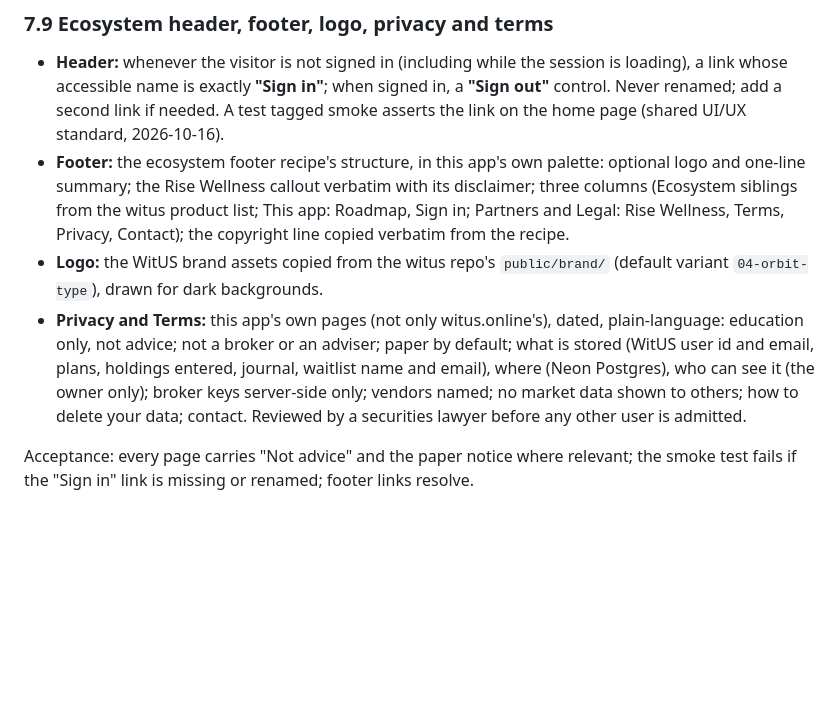
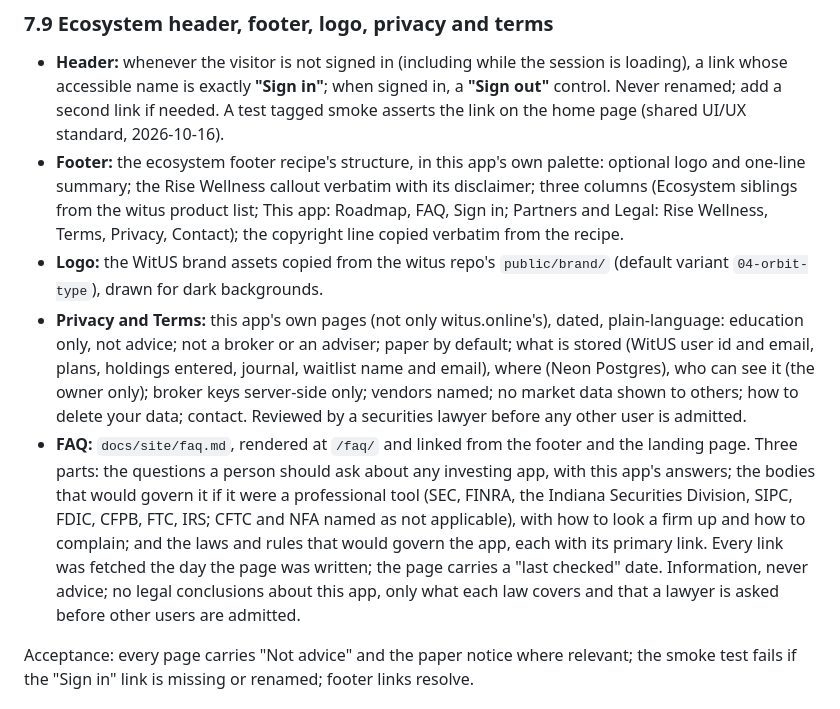
Before and after one commit to dapperAuteur/invest-witus, a Markdown page: docs/01-prd.md, the part around the change. Drawn GitHub-style; blank space fills up the shorter version.

```diff
--- a/docs/01-prd.md
+++ b/docs/01-prd.md
@@ -372,7 +372,7 @@ Acceptance:
   link if needed. A test tagged smoke asserts the link on the home page (shared UI/UX standard, 2026-10-16).
 - **Footer:** the ecosystem footer recipe's structure, in this app's own palette: optional logo and one-line
   summary; the Rise Wellness callout verbatim with its disclaimer; three columns (Ecosystem siblings from the
-  witus product list; This app: Roadmap, Sign in; Partners and Legal: Rise Wellness, Terms, Privacy, Contact);
+  witus product list; This app: Roadmap, FAQ, Sign in; Partners and Legal: Rise Wellness, Terms, Privacy, Contact);
   the copyright line copied verbatim from the recipe.
 - **Logo:** the WitUS brand assets copied from the witus repo's `public/brand/` (default variant `04-orbit-type`),
   drawn for dark backgrounds.
@@ -381,6 +381,13 @@ Acceptance:
   holdings entered, journal, waitlist name and email), where (Neon Postgres), who can see it (the owner only);
   broker keys server-side only; vendors named; no market data shown to others; how to delete your data; contact.
   Reviewed by a securities lawyer before any other user is admitted.
+- **FAQ:** `docs/site/faq.md`, rendered at `/faq/` and linked from the footer and the landing page. Three parts:
+  the questions a person should ask about any investing app, with this app's answers; the bodies that would
+  govern it if it were a professional tool (SEC, FINRA, the Indiana Securities Division, SIPC, FDIC, CFPB, FTC,
+  IRS; CFTC and NFA named as not applicable), with how to look a firm up and how to complain; and the laws and
+  rules that would govern the app, each with its primary link. Every link was fetched the day the page was
+  written; the page carries a "last checked" date. Information, never advice; no legal conclusions about this
+  app, only what each law covers and that a lawyer is asked before other users are admitted.
 
 Acceptance: every page carries "Not advice" and the paper notice where relevant; the smoke test fails if the
 "Sign in" link is missing or renamed; footer links resolve.
```
Also changed, not shown: docs/03-tutorial-roadmap.md (+1 -1 lines), docs/site/faq.md (added, +301 -0 lines).
